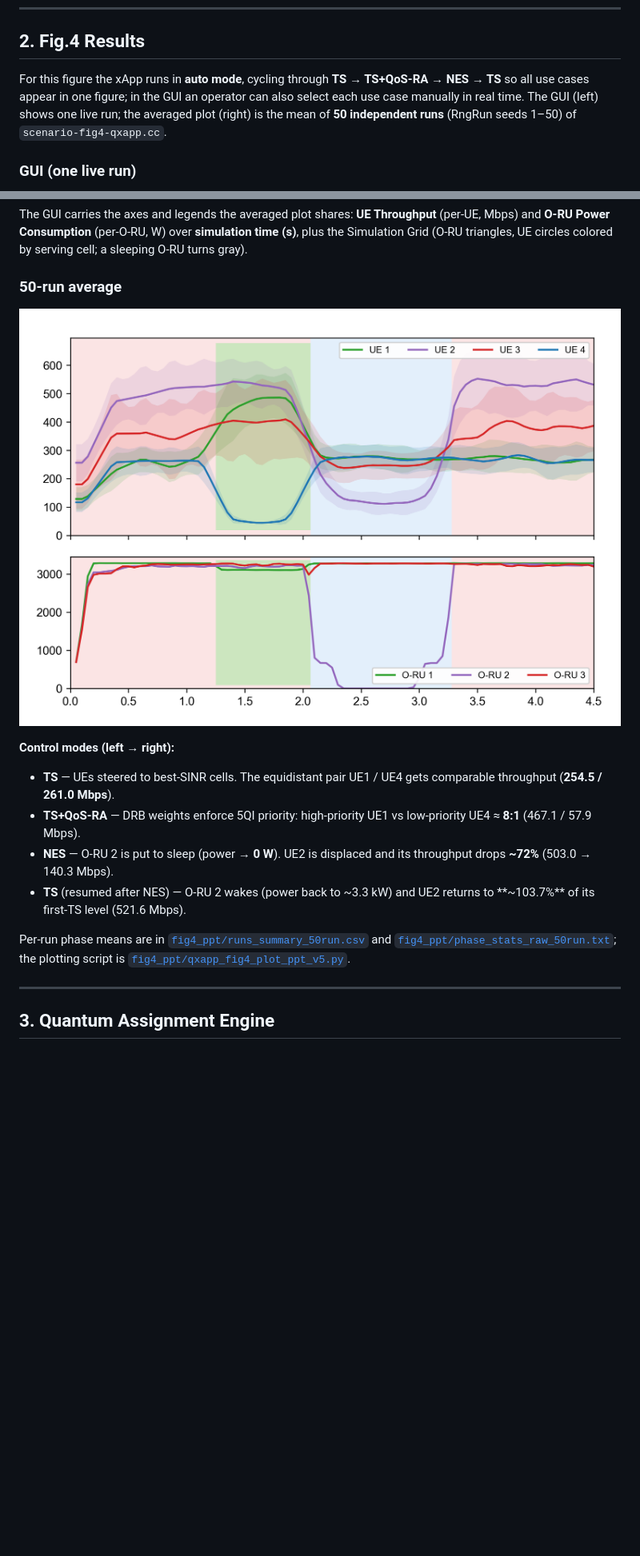
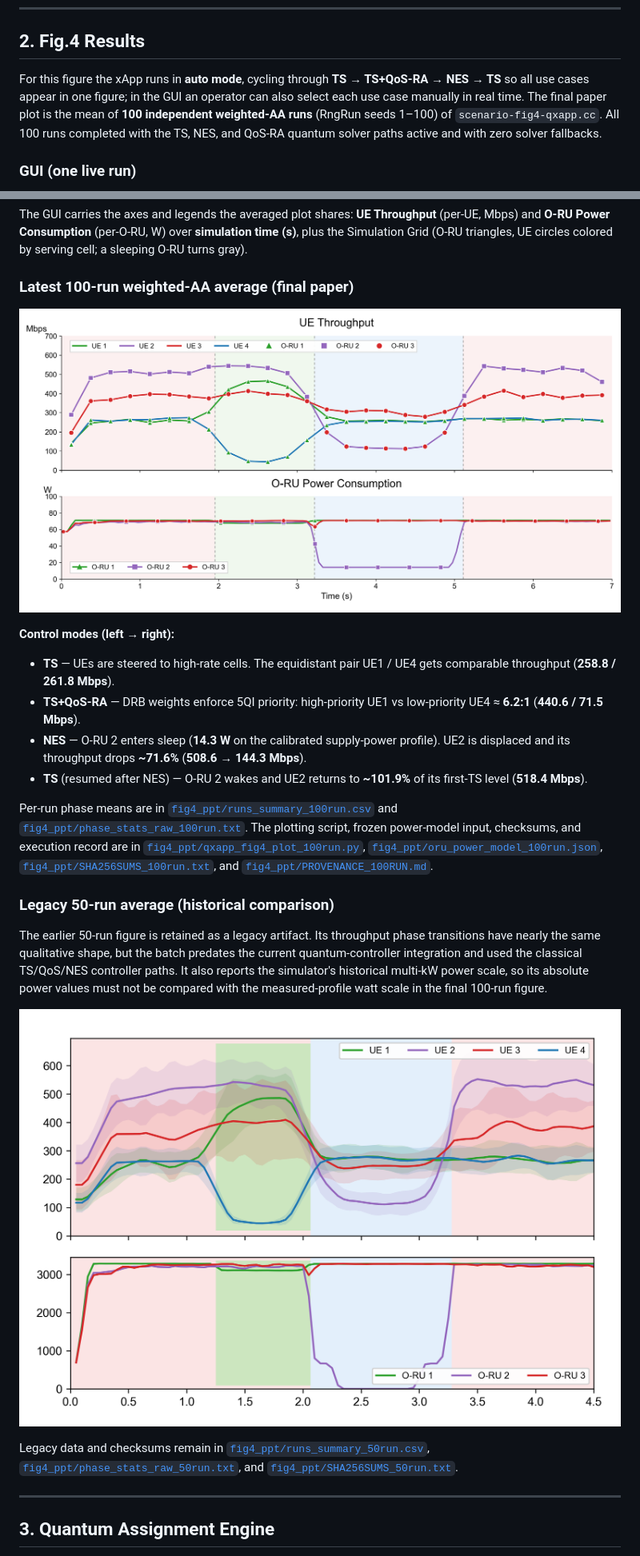
Before and after one commit to mekdugi/Q-xApp, a Markdown page: README.md, 2 parts joined by grey strips. Shown: that part at 80% size. GitHub-like rendering; pictures changed too: fig4_ppt/fig4_weighted_100run_combined.png (added); blank space fills up the shorter version.

Commit message:
docs: publish final 100-run Fig4 artifacts

```diff
--- a/README.md
+++ b/README.md
@@ -22,7 +22,12 @@ Switch between them in real-time from the GUI — no restart needed.
 
 ## 2. Fig.4 Results
 
-For this figure the xApp runs in **auto mode**, cycling through **TS → TS+QoS-RA → NES → TS** so all use cases appear in one figure; in the GUI an operator can also select each use case manually in real time. The GUI (left) shows one live run; the averaged plot (right) is the mean of **50 independent runs** (RngRun seeds 1–50) of `scenario-fig4-qxapp.cc`.
+For this figure the xApp runs in **auto mode**, cycling through
+**TS → TS+QoS-RA → NES → TS** so all use cases appear in one figure; in the
+GUI an operator can also select each use case manually in real time. The final
+paper plot is the mean of **100 independent weighted-AA runs** (RngRun seeds
+1–100) of `scenario-fig4-qxapp.cc`. All 100 runs completed with the TS, NES,
+and QoS-RA quantum solver paths active and with zero solver fallbacks.
 
 ### GUI (one live run)
 
@@ -30,18 +35,46 @@ For this figure the xApp runs in **auto mode**, cycling through **TS → TS+QoS-
 
 The GUI carries the axes and legends the averaged plot shares: **UE Throughput** (per-UE, Mbps) and **O-RU Power Consumption** (per-O-RU, W) over **simulation time (s)**, plus the Simulation Grid (O-RU triangles, UE circles colored by serving cell; a sleeping O-RU turns gray).
 
-### 50-run average
+### Latest 100-run weighted-AA average (final paper)
 
-![Fig.4: 50-run average of UE throughput (top) and O-RU power (bottom)](fig4_ppt/fig4_50run_combined.png)
+![Fig.4: 100-run weighted-AA average of UE throughput (top) and measured-profile O-RU power (bottom)](fig4_ppt/fig4_weighted_100run_combined.png)
 
 **Control modes (left → right):**
 
-- **TS** — UEs steered to best-SINR cells. The equidistant pair UE1 / UE4 gets comparable throughput (**254.5 / 261.0 Mbps**).
-- **TS+QoS-RA** — DRB weights enforce 5QI priority: high-priority UE1 vs low-priority UE4 ≈ **8:1** (467.1 / 57.9 Mbps).
-- **NES** — O-RU 2 is put to sleep (power → **0 W**). UE2 is displaced and its throughput drops **~72%** (503.0 → 140.3 Mbps).
-- **TS** (resumed after NES) — O-RU 2 wakes (power back to ~3.3 kW) and UE2 returns to **~103.7%** of its first-TS level (521.6 Mbps).
+- **TS** — UEs are steered to high-rate cells. The equidistant pair UE1 / UE4
+  gets comparable throughput (**258.8 / 261.8 Mbps**).
+- **TS+QoS-RA** — DRB weights enforce 5QI priority: high-priority UE1 vs
+  low-priority UE4 ≈ **6.2:1** (**440.6 / 71.5 Mbps**).
+- **NES** — O-RU 2 enters sleep (**14.3 W** on the calibrated supply-power
+  profile). UE2 is displaced and its throughput drops **~71.6%**
+  (**508.6 → 144.3 Mbps**).
+- **TS** (resumed after NES) — O-RU 2 wakes and UE2 returns to **~101.9%** of
+  its first-TS level (**518.4 Mbps**).
 
-Per-run phase means are in [`fig4_ppt/runs_summary_50run.csv`](fig4_ppt/runs_summary_50run.csv) and [`fig4_ppt/phase_stats_raw_50run.txt`](fig4_ppt/phase_stats_raw_50run.txt); the plotting script is [`fig4_ppt/qxapp_fig4_plot_ppt_v5.py`](fig4_ppt/qxapp_fig4_plot_ppt_v5.py).
+Per-run phase means are in
+[`fig4_ppt/runs_summary_100run.csv`](fig4_ppt/runs_summary_100run.csv) and
+[`fig4_ppt/phase_stats_raw_100run.txt`](fig4_ppt/phase_stats_raw_100run.txt).
+The plotting script, frozen power-model input, checksums, and execution record
+are in [`fig4_ppt/qxapp_fig4_plot_100run.py`](fig4_ppt/qxapp_fig4_plot_100run.py),
+[`fig4_ppt/oru_power_model_100run.json`](fig4_ppt/oru_power_model_100run.json),
+[`fig4_ppt/SHA256SUMS_100run.txt`](fig4_ppt/SHA256SUMS_100run.txt), and
+[`fig4_ppt/PROVENANCE_100RUN.md`](fig4_ppt/PROVENANCE_100RUN.md).
+
+### Legacy 50-run average (historical comparison)
+
+The earlier 50-run figure is retained as a legacy artifact. Its throughput
+phase transitions have nearly the same qualitative shape, but the batch
+predates the current quantum-controller integration and used the classical
+TS/QoS/NES controller paths. It also reports the simulator's historical
+multi-kW power scale, so its absolute power values must not be compared with
+the measured-profile watt scale in the final 100-run figure.
+
+![Legacy Fig.4: historical 50-run average](fig4_ppt/fig4_50run_combined.png)
+
+Legacy data and checksums remain in
+[`fig4_ppt/runs_summary_50run.csv`](fig4_ppt/runs_summary_50run.csv),
+[`fig4_ppt/phase_stats_raw_50run.txt`](fig4_ppt/phase_stats_raw_50run.txt), and
+[`fig4_ppt/SHA256SUMS_50run.txt`](fig4_ppt/SHA256SUMS_50run.txt).
 
 ---
 
```
Also changed, not shown: other parts of README.md (+8 -7 lines), fig4_ppt/PROVENANCE_100RUN.md (added, +73 -0 lines), 9 other files.
